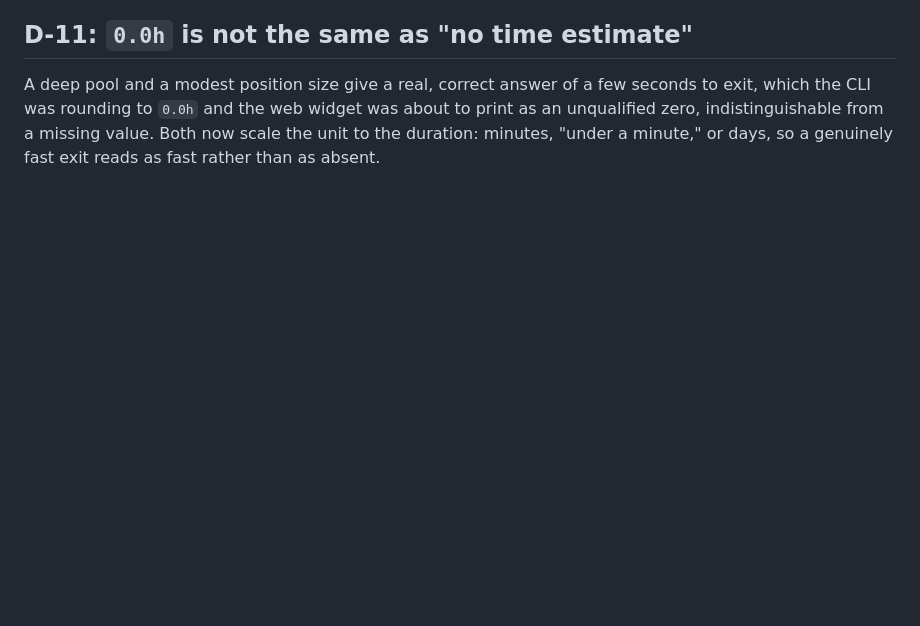
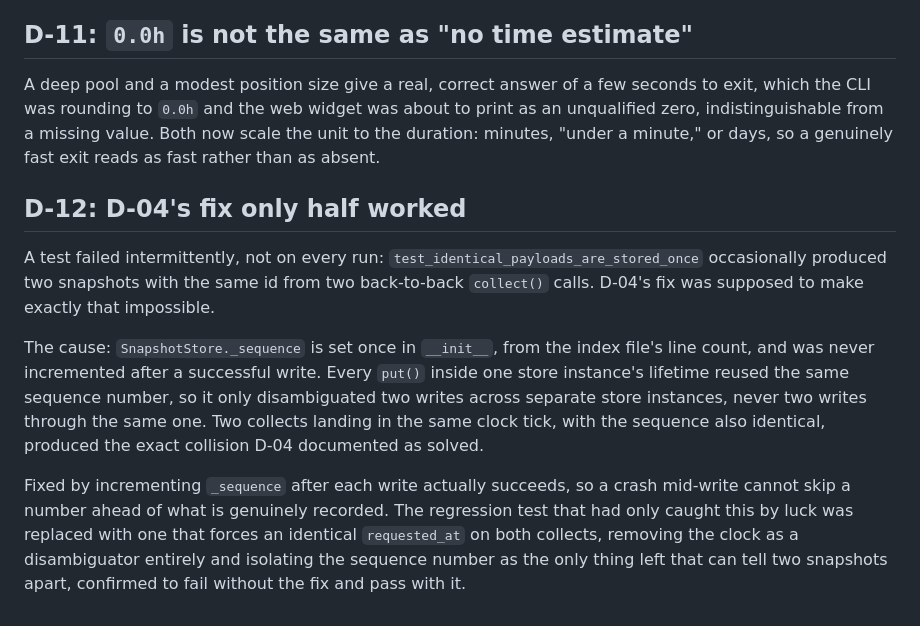
Before and after one commit to IamHarrie-Labs/hanko, a Markdown page: DECISIONS.md, the part around the change. Rendered like a GitHub page; blank space fills up the shorter version.

Commit message:
Log D-12 in DECISIONS.md and fix the eleven/twelve count in README
The snapshot-id fix from the previous commit is exactly the kind of
bug this project's own DECISIONS.md exists to record, so it gets an
entry rather than living only in a commit message.

```diff
--- a/DECISIONS.md
+++ b/DECISIONS.md
@@ -120,3 +120,25 @@ seconds to exit, which the CLI was rounding to `0.0h` and the web widget was
 about to print as an unqualified zero, indistinguishable from a missing
 value. Both now scale the unit to the duration: minutes, "under a minute," or
 days, so a genuinely fast exit reads as fast rather than as absent.
+
+## D-12: D-04's fix only half worked
+
+A test failed intermittently, not on every run: `test_identical_payloads_are_stored_once`
+occasionally produced two snapshots with the same id from two back-to-back
+`collect()` calls. D-04's fix was supposed to make exactly that impossible.
+
+The cause: `SnapshotStore._sequence` is set once in `__init__`, from the
+index file's line count, and was never incremented after a successful
+write. Every `put()` inside one store instance's lifetime reused the same
+sequence number, so it only disambiguated two writes across separate store
+instances, never two writes through the same one. Two collects landing in
+the same clock tick, with the sequence also identical, produced the exact
+collision D-04 documented as solved.
+
+Fixed by incrementing `_sequence` after each write actually succeeds, so a
+crash mid-write cannot skip a number ahead of what is genuinely recorded.
+The regression test that had only caught this by luck was replaced with one
+that forces an identical `requested_at` on both collects, removing the
+clock as a disambiguator entirely and isolating the sequence number as the
+only thing left that can tell two snapshots apart, confirmed to fail
+without the fix and pass with it.
```
Also changed, not shown: README.md (+2 -2 lines).
